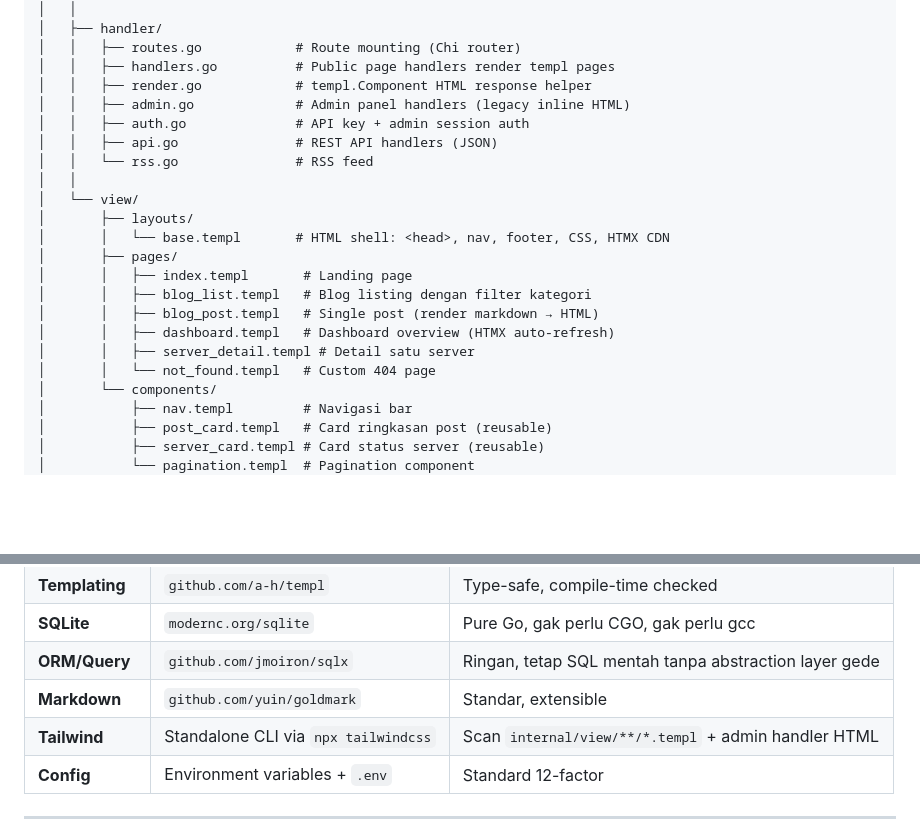
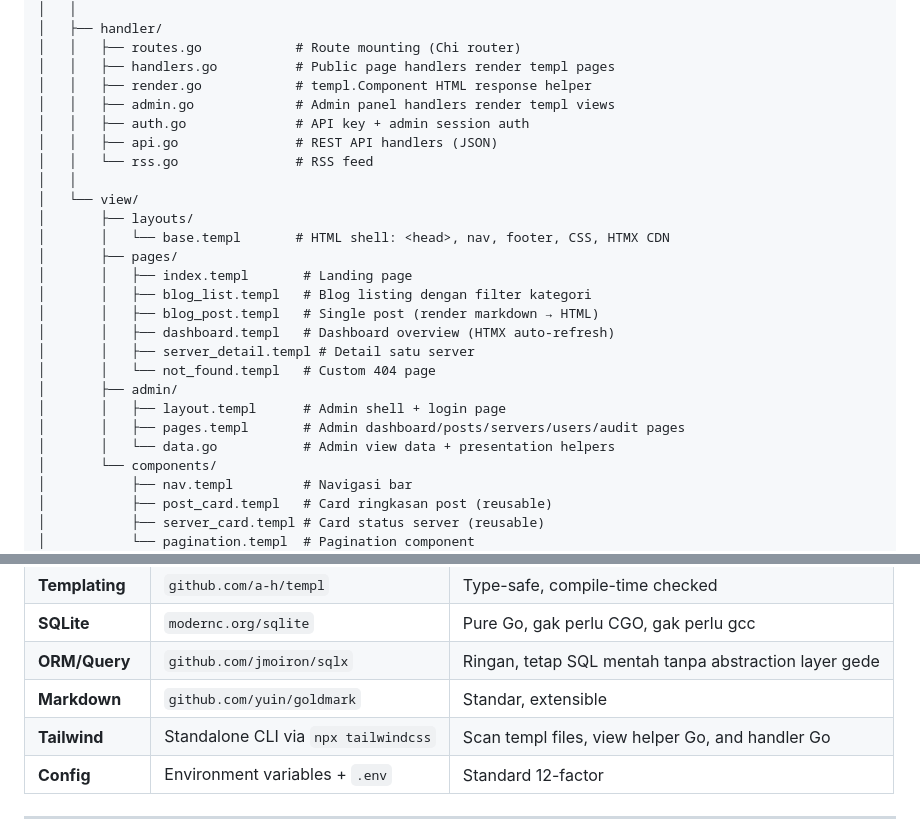
Before and after one commit to latifangren/raevtar, a Markdown page: ARCHITECTURE.md, 2 parts joined by grey strips. Drawn GitHub-style; blank space fills up the shorter version.

Commit message:
docs: sync admin templ architecture notes
Ultraworked with [Sisyphus](https://github.com/code-yeongyu/oh-my-openagent)

Co-authored-by: Sisyphus <clio-agent@sisyphuslabs.ai>

```diff
--- a/ARCHITECTURE.md
+++ b/ARCHITECTURE.md
@@ -121,7 +121,7 @@ raevtar/
 │   │   ├── routes.go            # Route mounting (Chi router)
 │   │   ├── handlers.go          # Public page handlers render templ pages
 │   │   ├── render.go            # templ.Component HTML response helper
-│   │   ├── admin.go             # Admin panel handlers (legacy inline HTML)
+│   │   ├── admin.go             # Admin panel handlers render templ views
 │   │   ├── auth.go              # API key + admin session auth
 │   │   ├── api.go               # REST API handlers (JSON)
 │   │   └── rss.go               # RSS feed
@@ -136,6 +136,10 @@ raevtar/
 │       │   ├── dashboard.templ   # Dashboard overview (HTMX auto-refresh)
 │       │   ├── server_detail.templ # Detail satu server
 │       │   └── not_found.templ   # Custom 404 page
+│       ├── admin/
+│       │   ├── layout.templ      # Admin shell + login page
+│       │   ├── pages.templ       # Admin dashboard/posts/servers/users/audit pages
+│       │   └── data.go           # Admin view data + presentation helpers
 │       └── components/
 │           ├── nav.templ         # Navigasi bar
 │           ├── post_card.templ   # Card ringkasan post (reusable)
@@ -272,7 +276,7 @@ Swagger UI disajikan dari static file, bukan generated runtime.
 | **SQLite** | `modernc.org/sqlite` | Pure Go, gak perlu CGO, gak perlu gcc |
 | **ORM/Query** | `github.com/jmoiron/sqlx` | Ringan, tetap SQL mentah tanpa abstraction layer gede |
 | **Markdown** | `github.com/yuin/goldmark` | Standar, extensible |
-| **Tailwind** | Standalone CLI via `npx tailwindcss` | Scan `internal/view/**/*.templ` + admin handler HTML |
+| **Tailwind** | Standalone CLI via `npx tailwindcss` | Scan templ files, view helper Go, and handler Go |
 | **Config** | Environment variables + `.env` | Standard 12-factor |
 
 ---
```
Also changed, not shown: AGENTS.md (+1 -1 lines), DESIGN.md (+3 -3 lines).
